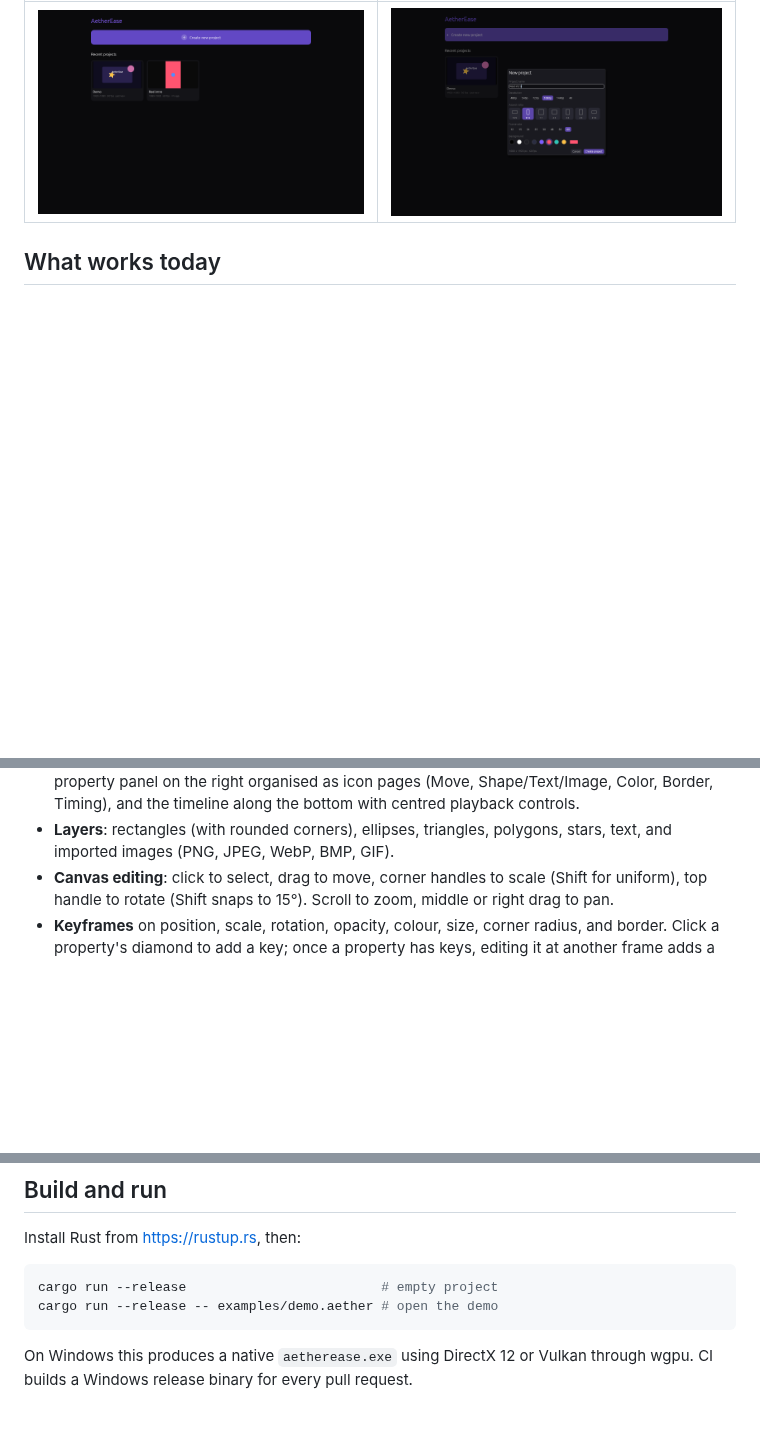
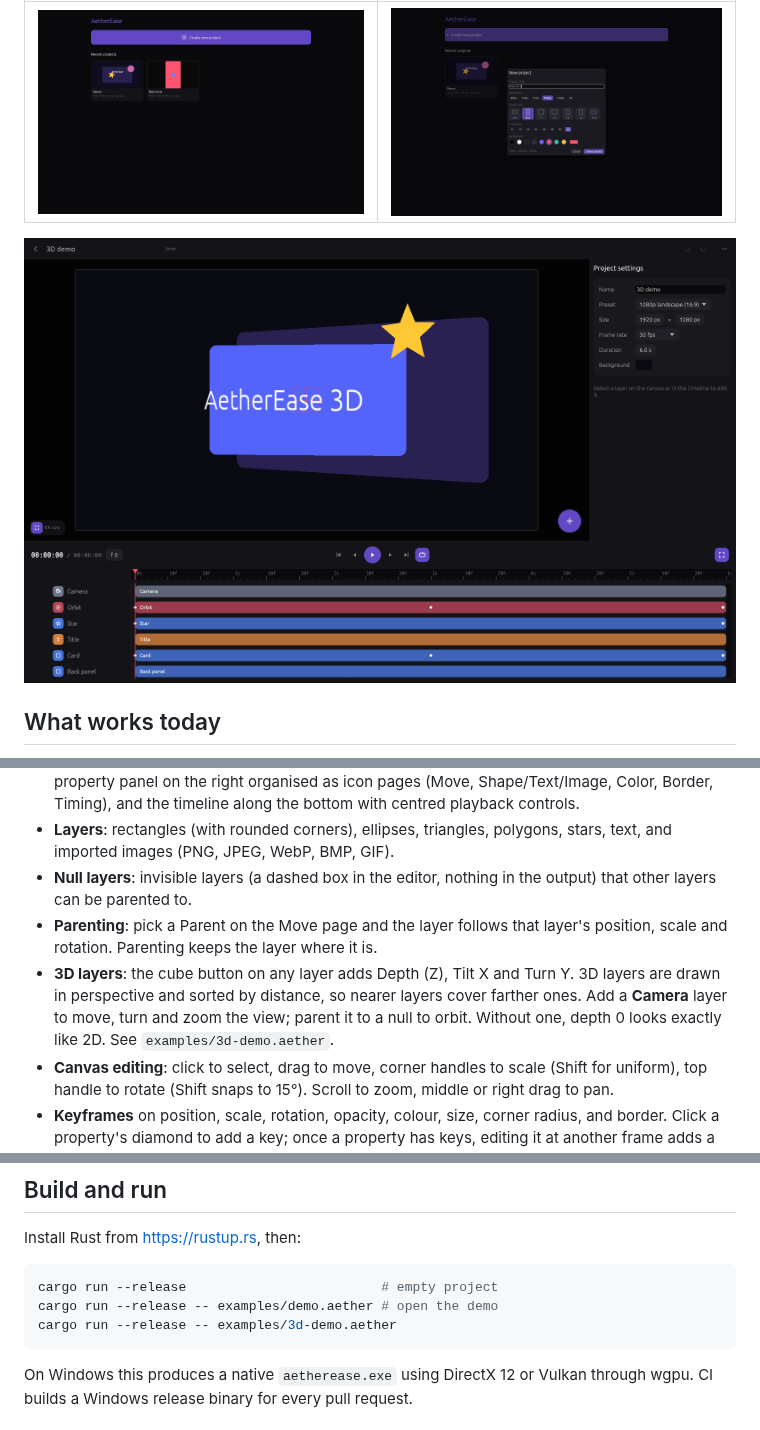
Before and after one commit to tacobellerontop-sudo/AetherEase, a Markdown page: README.md, 3 parts joined by grey strips. Rendered like a GitHub page; pictures changed too: docs/3d.png (added); blank space fills up the shorter version.

````diff
--- a/README.md
+++ b/README.md
@@ -9,6 +9,8 @@ grow into a real alternative to After Effects.
 | Home | New project |
 |---|---|
 | ![Home screen](docs/home.png) | ![New project dialog](docs/new-project.png) |
+
+![A 3D scene with a camera orbiting around a null](docs/3d.png)
 
 ## What works today
 
@@ -28,6 +30,15 @@ grow into a real alternative to After Effects.
   Timing), and the timeline along the bottom with centred playback controls.
 - **Layers**: rectangles (with rounded corners), ellipses, triangles,
   polygons, stars, text, and imported images (PNG, JPEG, WebP, BMP, GIF).
+- **Null layers**: invisible layers (a dashed box in the editor, nothing in
+  the output) that other layers can be parented to.
+- **Parenting**: pick a Parent on the Move page and the layer follows that
+  layer's position, scale and rotation. Parenting keeps the layer where it is.
+- **3D layers**: the cube button on any layer adds Depth (Z), Tilt X and
+  Turn Y. 3D layers are drawn in perspective and sorted by distance, so
+  nearer layers cover farther ones. Add a **Camera** layer to move, turn and
+  zoom the view; parent it to a null to orbit. Without one, depth 0 looks
+  exactly like 2D. See `examples/3d-demo.aether`.
 - **Canvas editing**: click to select, drag to move, corner handles to scale
   (Shift for uniform), top handle to rotate (Shift snaps to 15°). Scroll to
   zoom, middle or right drag to pan.
@@ -54,6 +65,7 @@ Install Rust from <https://rustup.rs>, then:
 ```sh
 cargo run --release                         # empty project
 cargo run --release -- examples/demo.aether # open the demo
+cargo run --release -- examples/3d-demo.aether
 ```
 
 On Windows this produces a native `aetherease.exe` using DirectX 12 or Vulkan
````
Also changed, not shown: other parts of README.md (+1 -0 lines), 11 other files.
